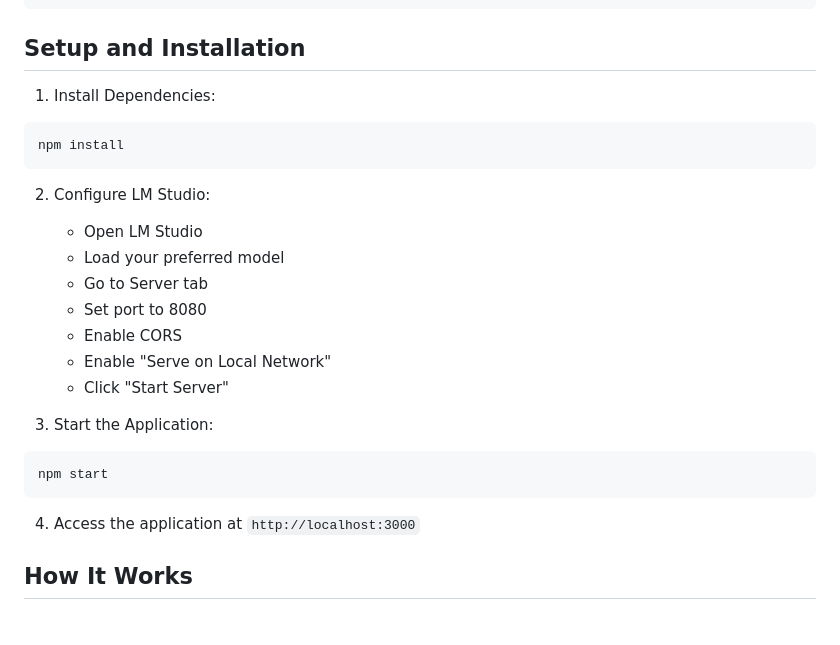
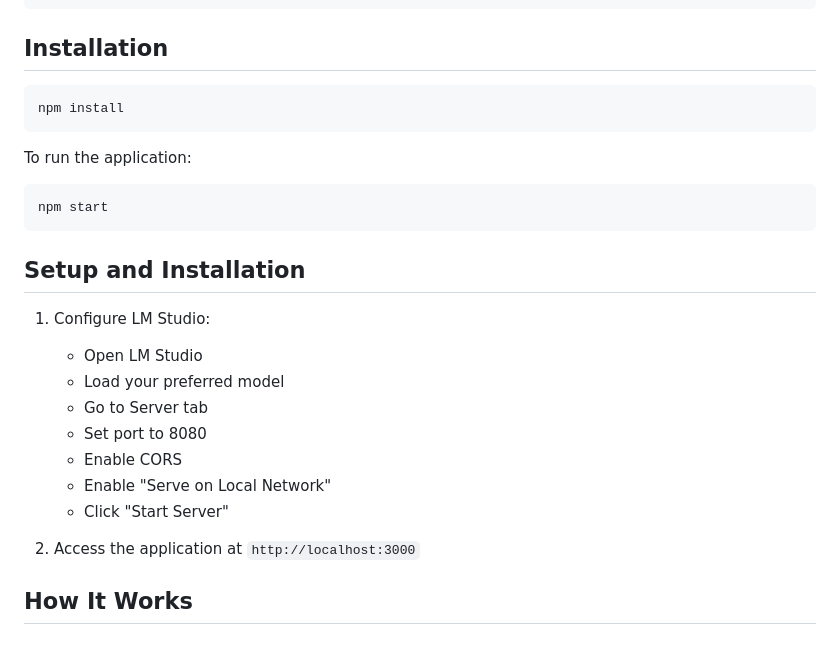
Before and after one commit to rogerlu88/LmStudioAPI_Javascript, a Markdown page: README.md, the part around the change. Rendered like a GitHub page.

Commit message:
Update README.md with clearer installation instructions

````diff
--- a/README.md
+++ b/README.md
@@ -20,14 +20,20 @@ LmStudioAPI_Javascript/
 └── package.json       # Project dependencies
 ```
 
-## Setup and Installation
+## Installation
 
-1. Install Dependencies:
 ```bash
 npm install
 ```
 
-2. Configure LM Studio:
+To run the application:
+```bash
+npm start
+```
+
+## Setup and Installation
+
+1. Configure LM Studio:
    - Open LM Studio
    - Load your preferred model
    - Go to Server tab
@@ -36,12 +42,7 @@ npm install
    - Enable "Serve on Local Network"
    - Click "Start Server"
 
-3. Start the Application:
-```bash
-npm start
-```
-
-4. Access the application at `http://localhost:3000`
+2. Access the application at `http://localhost:3000`
 
 ## How It Works
 
````
